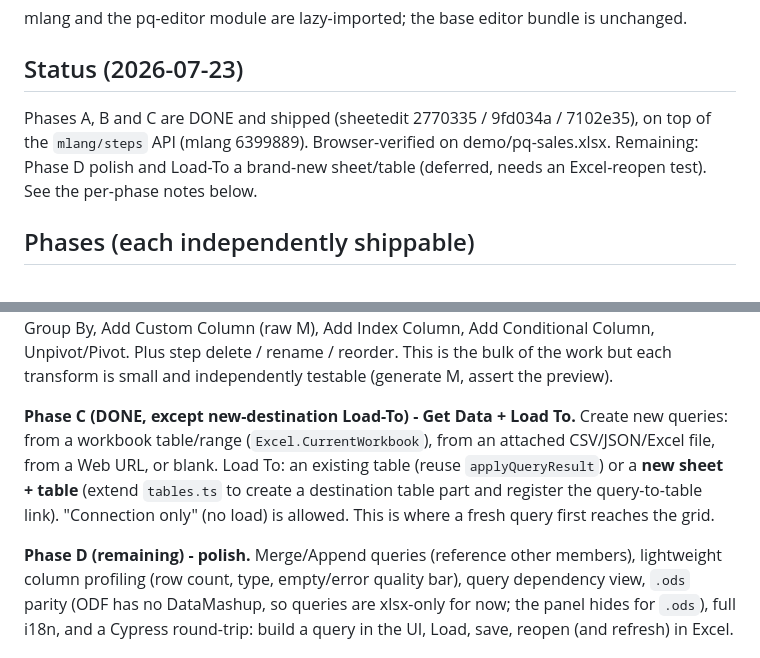
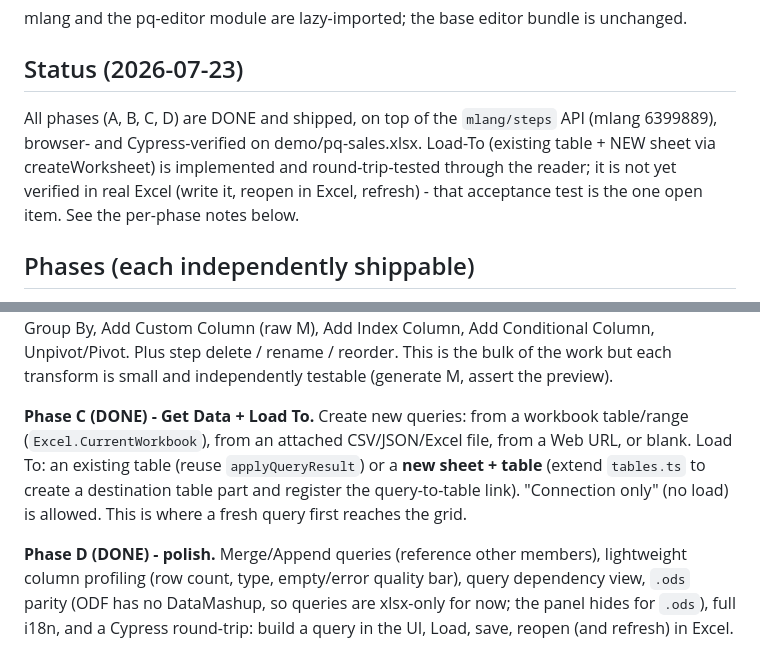
Before and after one commit to hikashop-nicolas/sheetedit, a Markdown page: _plans/POWERQUERY_UI_PLAN.md, 2 parts joined by grey strips. Rendered like a GitHub page.

Commit message:
docs: mark all Power Query editor phases done

```diff
--- a/_plans/POWERQUERY_UI_PLAN.md
+++ b/_plans/POWERQUERY_UI_PLAN.md
@@ -71,10 +71,11 @@ mlang and the pq-editor module are lazy-imported; the base editor bundle is unch
 
 ## Status (2026-07-23)
 
-Phases A, B and C are DONE and shipped (sheetedit 2770335 / 9fd034a / 7102e35), on top of the
-`mlang/steps` API (mlang 6399889). Browser-verified on demo/pq-sales.xlsx. Remaining: Phase D
-polish and Load-To a brand-new sheet/table (deferred, needs an Excel-reopen test). See the
-per-phase notes below.
+All phases (A, B, C, D) are DONE and shipped, on top of the `mlang/steps` API (mlang 6399889),
+browser- and Cypress-verified on demo/pq-sales.xlsx. Load-To (existing table + NEW sheet via
+createWorksheet) is implemented and round-trip-tested through the reader; it is not yet verified
+in real Excel (write it, reopen in Excel, refresh) - that acceptance test is the one open item.
+See the per-phase notes below.
 
 ## Phases (each independently shippable)
 
@@ -92,13 +93,13 @@ Custom Column (raw M), Add Index Column, Add Conditional Column, Unpivot/Pivot.
 delete / rename / reorder. This is the bulk of the work but each transform is small and
 independently testable (generate M, assert the preview).
 
-**Phase C (DONE, except new-destination Load-To) - Get Data + Load To.** Create new queries: from a workbook table/range
+**Phase C (DONE) - Get Data + Load To.** Create new queries: from a workbook table/range
 (`Excel.CurrentWorkbook`), from an attached CSV/JSON/Excel file, from a Web URL, or blank. Load
 To: an existing table (reuse `applyQueryResult`) or a **new sheet + table** (extend `tables.ts`
 to create a destination table part and register the query-to-table link). "Connection only"
 (no load) is allowed. This is where a fresh query first reaches the grid.
 
-**Phase D (remaining) - polish.** Merge/Append queries (reference other members), lightweight column
+**Phase D (DONE) - polish.** Merge/Append queries (reference other members), lightweight column
 profiling (row count, type, empty/error quality bar), query dependency view, `.ods` parity
 (ODF has no DataMashup, so queries are xlsx-only for now; the panel hides for `.ods`), full
 i18n, and a Cypress round-trip: build a query in the UI, Load, save, reopen (and refresh) in
```
